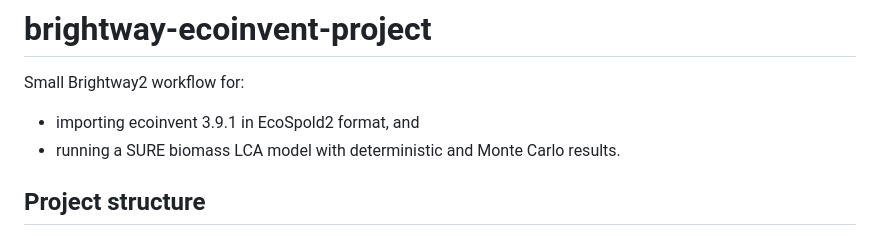
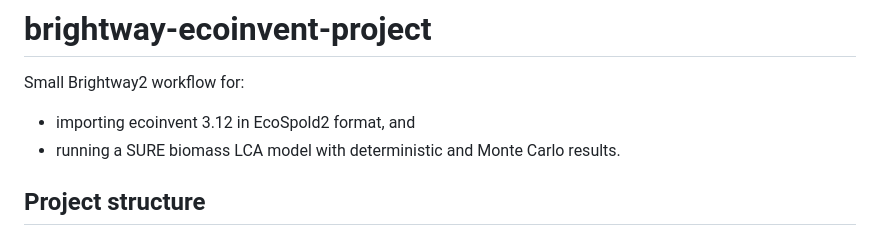
Before and after one commit to HolstKabs/GREENFUEL_Project, a Markdown page: LCA_PROJECT/README.md, the part around the change. Drawn GitHub-style.

Commit message:
Update ecoinvent version in README

```diff
--- a/LCA_PROJECT/README.md
+++ b/LCA_PROJECT/README.md
@@ -1,7 +1,7 @@
 # brightway-ecoinvent-project
 
 Small Brightway2 workflow for:
-- importing ecoinvent 3.9.1 in EcoSpold2 format, and
+- importing ecoinvent 3.12 in EcoSpold2 format, and
 - running a SURE biomass LCA model with deterministic and Monte Carlo results.
 
 ## Project structure
```
